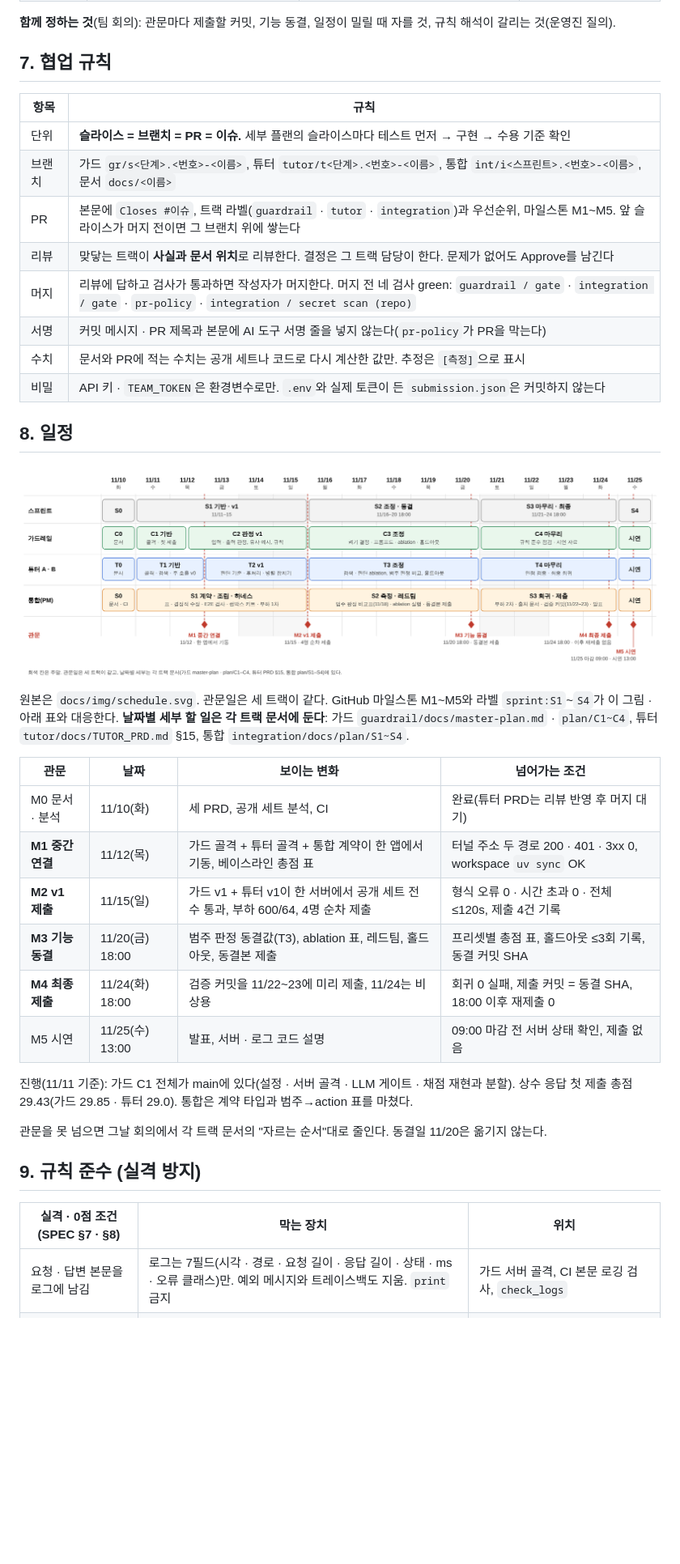
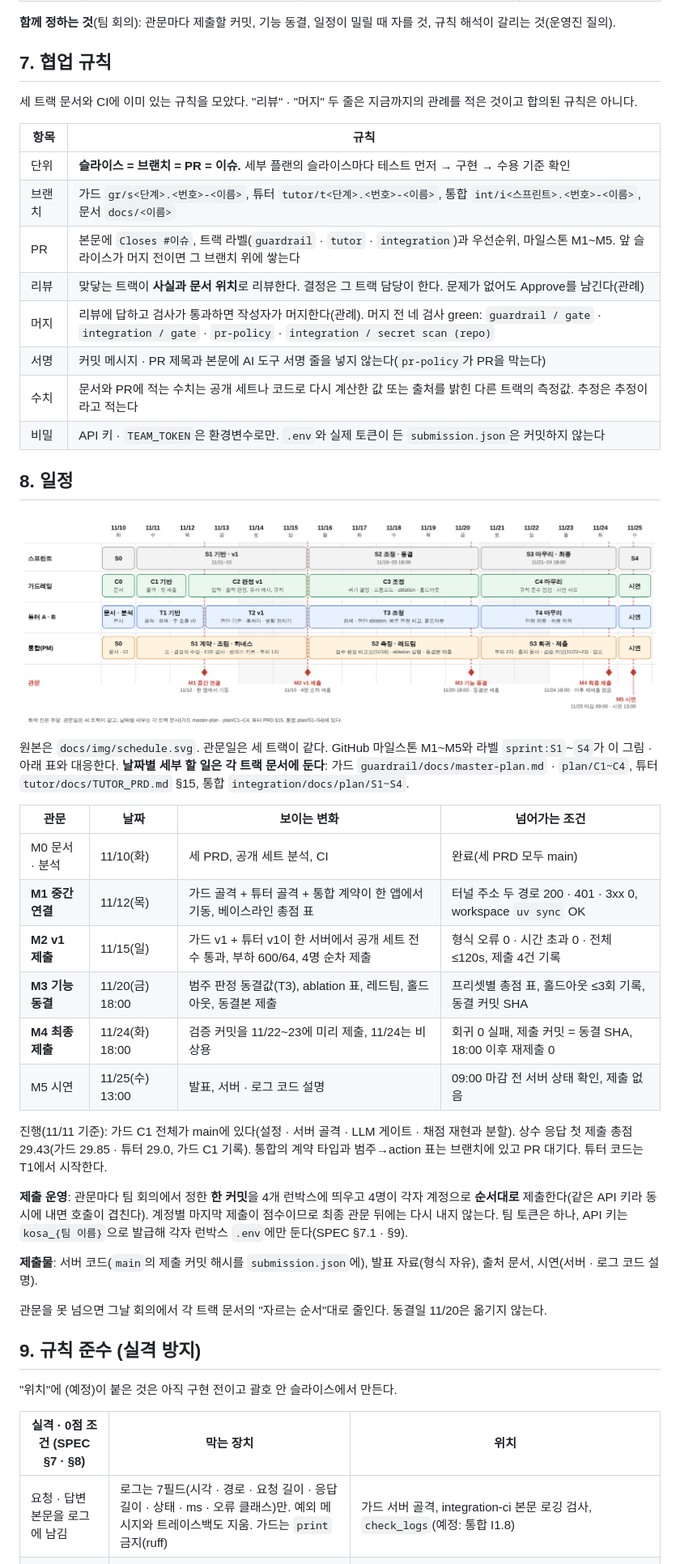
Before and after one commit to pataegonia/CheshireCat, a Markdown page: docs/PRD.md, the part around one of its changes. Shown at 81% size. Drawn GitHub-style; pictures changed too: docs/img/schedule.png; blank space fills up the shorter version.

```diff
--- a/docs/PRD.md
+++ b/docs/PRD.md
@@ -159,15 +172,17 @@ CheshireCat/
 
 ## 7. 협업 규칙
 
+세 트랙 문서와 CI에 이미 있는 규칙을 모았다. "리뷰" · "머지" 두 줄은 지금까지의 관례를 적은 것이고 합의된 규칙은 아니다.
+
 | 항목 | 규칙 |
 |---|---|
 | 단위 | **슬라이스 = 브랜치 = PR = 이슈.** 세부 플랜의 슬라이스마다 테스트 먼저 → 구현 → 수용 기준 확인 |
 | 브랜치 | 가드 `gr/s<단계>.<번호>-<이름>`, 튜터 `tutor/t<단계>.<번호>-<이름>`, 통합 `int/i<스프린트>.<번호>-<이름>`, 문서 `docs/<이름>` |
 | PR | 본문에 `Closes #이슈`, 트랙 라벨(`guardrail` · `tutor` · `integration`)과 우선순위, 마일스톤 M1~M5. 앞 슬라이스가 머지 전이면 그 브랜치 위에 쌓는다 |
-| 리뷰 | 맞닿는 트랙이 **사실과 문서 위치**로 리뷰한다. 결정은 그 트랙 담당이 한다. 문제가 없어도 Approve를 남긴다 |
-| 머지 | 리뷰에 답하고 검사가 통과하면 작성자가 머지한다. 머지 전 네 검사 green: `guardrail / gate` · `integration / gate` · `pr-policy` · `integration / secret scan (repo)` |
+| 리뷰 | 맞닿는 트랙이 **사실과 문서 위치**로 리뷰한다. 결정은 그 트랙 담당이 한다. 문제가 없어도 Approve를 남긴다(관례) |
+| 머지 | 리뷰에 답하고 검사가 통과하면 작성자가 머지한다(관례). 머지 전 네 검사 green: `guardrail / gate` · `integration / gate` · `pr-policy` · `integration / secret scan (repo)` |
 | 서명 | 커밋 메시지 · PR 제목과 본문에 AI 도구 서명 줄을 넣지 않는다(`pr-policy`가 PR을 막는다) |
-| 수치 | 문서와 PR에 적는 수치는 공개 세트나 코드로 다시 계산한 값만. 추정은 `[측정]`으로 표시 |
+| 수치 | 문서와 PR에 적는 수치는 공개 세트나 코드로 다시 계산한 값 또는 출처를 밝힌 다른 트랙의 측정값. 추정은 추정이라고 적는다 |
 | 비밀 | API 키 · `TEAM_TOKEN`은 환경변수로만. `.env`와 실제 토큰이 든 `submission.json`은 커밋하지 않는다 |
 
 ## 8. 일정
@@ -178,20 +193,26 @@ CheshireCat/
 
 | 관문 | 날짜 | 보이는 변화 | 넘어가는 조건 |
 |---|---|---|---|
-| M0 문서 · 분석 | 11/10(화) | 세 PRD, 공개 세트 분석, CI | 완료(튜터 PRD는 리뷰 반영 후 머지 대기) |
+| M0 문서 · 분석 | 11/10(화) | 세 PRD, 공개 세트 분석, CI | 완료(세 PRD 모두 main) |
 | **M1 중간 연결** | 11/12(목) | 가드 골격 + 튜터 골격 + 통합 계약이 한 앱에서 기동, 베이스라인 총점 표 | 터널 주소 두 경로 200 · 401 · 3xx 0, workspace `uv sync` OK |
 | **M2 v1 제출** | 11/15(일) | 가드 v1 + 튜터 v1이 한 서버에서 공개 세트 전수 통과, 부하 600/64, 4명 순차 제출 | 형식 오류 0 · 시간 초과 0 · 전체 ≤120s, 제출 4건 기록 |
 | **M3 기능 동결** | 11/20(금) 18:00 | 범주 판정 동결값(T3), ablation 표, 레드팀, 홀드아웃, 동결본 제출 | 프리셋별 총점 표, 홀드아웃 ≤3회 기록, 동결 커밋 SHA |
 | **M4 최종 제출** | 11/24(화) 18:00 | 검증 커밋을 11/22~23에 미리 제출, 11/24는 비상용 | 회귀 0 실패, 제출 커밋 = 동결 SHA, 18:00 이후 재제출 0 |
 | M5 시연 | 11/25(수) 13:00 | 발표, 서버 · 로그 코드 설명 | 09:00 마감 전 서버 상태 확인, 제출 없음 |
 
-진행(11/11 기준): 가드 C1 전체가 main에 있다(설정 · 서버 골격 · LLM 게이트 · 채점 재현과 분할). 상수 응답 첫 제출 총점 29.43(가드 29.85 · 튜터 29.0). 통합은 계약 타입과 범주→action 표를 마쳤다.
+진행(11/11 기준): 가드 C1 전체가 main에 있다(설정 · 서버 골격 · LLM 게이트 · 채점 재현과 분할). 상수 응답 첫 제출 총점 29.43(가드 29.85 · 튜터 29.0, 가드 C1 기록). 통합의 계약 타입과 범주→action 표는 브랜치에 있고 PR 대기다. 튜터 코드는 T1에서 시작한다.
+
+**제출 운영**: 관문마다 팀 회의에서 정한 **한 커밋**을 4개 런박스에 띄우고 4명이 각자 계정으로 **순서대로** 제출한다(같은 API 키라 동시에 내면 호출이 겹친다). 계정별 마지막 제출이 점수이므로 최종 관문 뒤에는 다시 내지 않는다. 팀 토큰은 하나, API 키는 `kosa_{팀 이름}`으로 발급해 각자 런박스 `.env`에만 둔다(SPEC §7.1 · §9).
+
+**제출물**: 서버 코드(`main`의 제출 커밋 해시를 `submission.json`에), 발표 자료(형식 자유), 출처 문서, 시연(서버 · 로그 코드 설명).
 
 관문을 못 넘으면 그날 회의에서 각 트랙 문서의 "자르는 순서"대로 줄인다. 동결일 11/20은 옮기지 않는다.
 
 ## 9. 규칙 준수 (실격 방지)
 
+"위치"에 (예정)이 붙은 것은 아직 구현 전이고 괄호 안 슬라이스에서 만든다.
+
 | 실격 · 0점 조건 (SPEC §7 · §8) | 막는 장치 | 위치 |
 |---|---|---|
-| 요청 · 답변 본문을 로그에 남김 | 로그는 7필드(시각 · 경로 · 요청 길이 · 응답 길이 · 상태 · ms · 오류 클래스)만. 예외 메시지와 트레이스백도 지움. `print` 금지 | 가드 서버 골격, CI 본문 로깅 검사, `check_logs` |
+| 요청 · 답변 본문을 로그에 남김 | 로그는 7필드(시각 · 경로 · 요청 길이 · 응답 길이 · 상태 · ms · 오류 클래스)만. 예외 메시지와 트레이스백도 지움. 가드는 `print` 금지(ruff) | 가드 서버 골격, integration-ci 본문 로깅 검사, `check_logs`(예정: 통합 I1.8) |
 | 미리 학습된 모델 파일 · 외부 API | 금지 의존성 목록(보수적으로 넓게) 검사, 코드 안 URL 리터럴 검사 | integration-ci `competition rules` |
```
Also changed, not shown: other parts of docs/PRD.md (+32 -19 lines), 2 other files.
